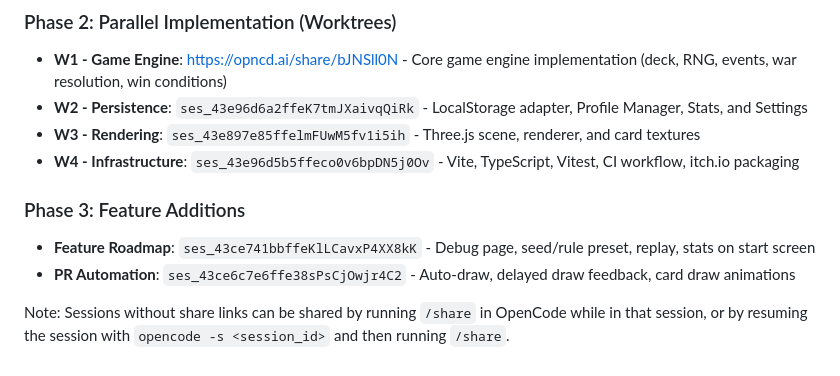
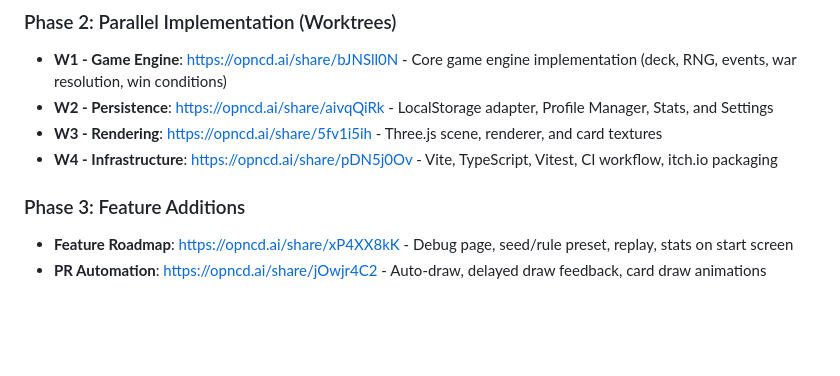
Before and after one commit to nateberkopec/war-game-tutorial, a Markdown page: tutorial/tut.md, the part around the change. Rendered like a GitHub page; blank space fills up the shorter version.

Commit message:
Add all OpenCode session share links to tutorial [ci skip]

```diff
--- a/tutorial/tut.md
+++ b/tutorial/tut.md
@@ -131,13 +131,11 @@ Here are the OpenCode sessions used to build this game. You can view the full co
 ### Phase 2: Parallel Implementation (Worktrees)
 
 - **W1 - Game Engine**: [https://opncd.ai/share/bJNSll0N](https://opncd.ai/share/bJNSll0N) - Core game engine implementation (deck, RNG, events, war resolution, win conditions)
-- **W2 - Persistence**: `ses_43e96d6a2ffeK7tmJXaivqQiRk` - LocalStorage adapter, Profile Manager, Stats, and Settings
-- **W3 - Rendering**: `ses_43e897e85ffelmFUwM5fv1i5ih` - Three.js scene, renderer, and card textures
-- **W4 - Infrastructure**: `ses_43e96d5b5ffeco0v6bpDN5j0Ov` - Vite, TypeScript, Vitest, CI workflow, itch.io packaging
+- **W2 - Persistence**: [https://opncd.ai/share/aivqQiRk](https://opncd.ai/share/aivqQiRk) - LocalStorage adapter, Profile Manager, Stats, and Settings
+- **W3 - Rendering**: [https://opncd.ai/share/5fv1i5ih](https://opncd.ai/share/5fv1i5ih) - Three.js scene, renderer, and card textures
+- **W4 - Infrastructure**: [https://opncd.ai/share/pDN5j0Ov](https://opncd.ai/share/pDN5j0Ov) - Vite, TypeScript, Vitest, CI workflow, itch.io packaging
 
 ### Phase 3: Feature Additions
 
-- **Feature Roadmap**: `ses_43ce741bbffeKlLCavxP4XX8kK` - Debug page, seed/rule preset, replay, stats on start screen
-- **PR Automation**: `ses_43ce6c7e6ffe38sPsCjOwjr4C2` - Auto-draw, delayed draw feedback, card draw animations
-
-Note: Sessions without share links can be shared by running `/share` in OpenCode while in that session, or by resuming the session with `opencode -s <session_id>` and then running `/share`.
+- **Feature Roadmap**: [https://opncd.ai/share/xP4XX8kK](https://opncd.ai/share/xP4XX8kK) - Debug page, seed/rule preset, replay, stats on start screen
+- **PR Automation**: [https://opncd.ai/share/jOwjr4C2](https://opncd.ai/share/jOwjr4C2) - Auto-draw, delayed draw feedback, card draw animations
```
